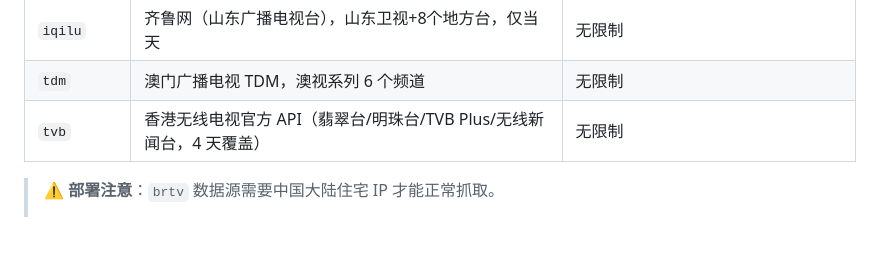
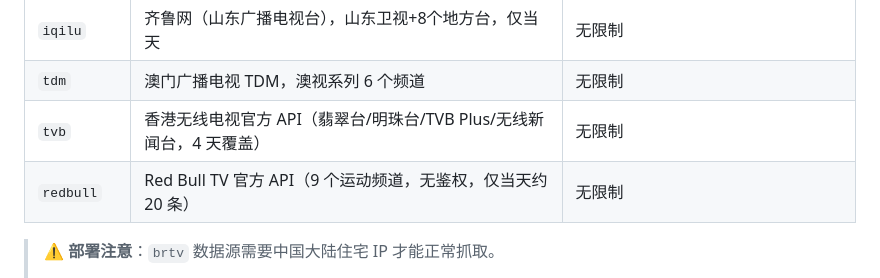
Before and after one commit to zqs1qiwan/laobaiepg, a Markdown page: README.md, the part around the change. Drawn GitHub-style; blank space fills up the shorter version.

Commit message:
docs: README 补充 redbull 数据源说明

```diff
--- a/README.md
+++ b/README.md
@@ -102,6 +102,7 @@
 | `iqilu` | 齐鲁网（山东广播电视台），山东卫视+8个地方台，仅当天 | 无限制 |
 | `tdm` | 澳门广播电视 TDM，澳视系列 6 个频道 | 无限制 |
 | `tvb` | 香港无线电视官方 API（翡翠台/明珠台/TVB Plus/无线新闻台，4 天覆盖）| 无限制 |
+| `redbull` | Red Bull TV 官方 API（9 个运动频道，无鉴权，仅当天约 20 条）| 无限制 |
 
 > ⚠️ **部署注意**：`brtv` 数据源需要中国大陆住宅 IP 才能正常抓取。
 > - 使用 GitHub Actions（海外 IP）时，`tvmao`、`kankanews`、`cntv`、`shaanxi` 均可直连，但 `brtv` 需要通过国内住宅 IP 代理访问。
```
